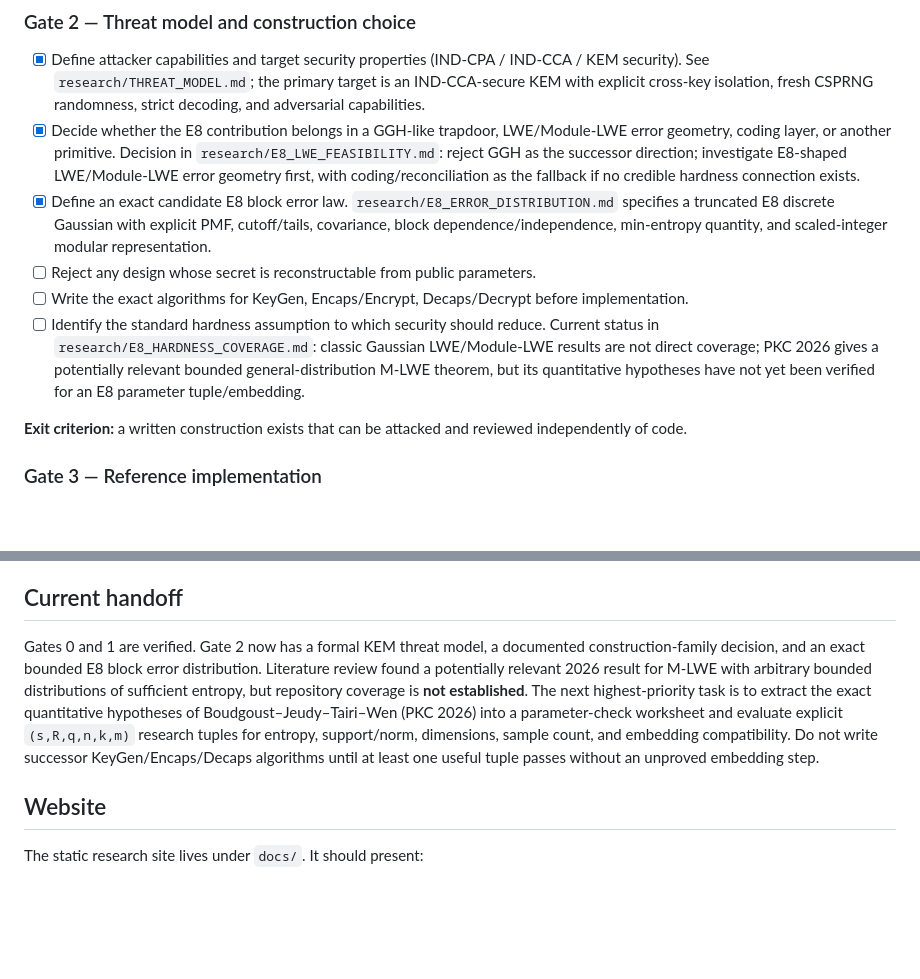
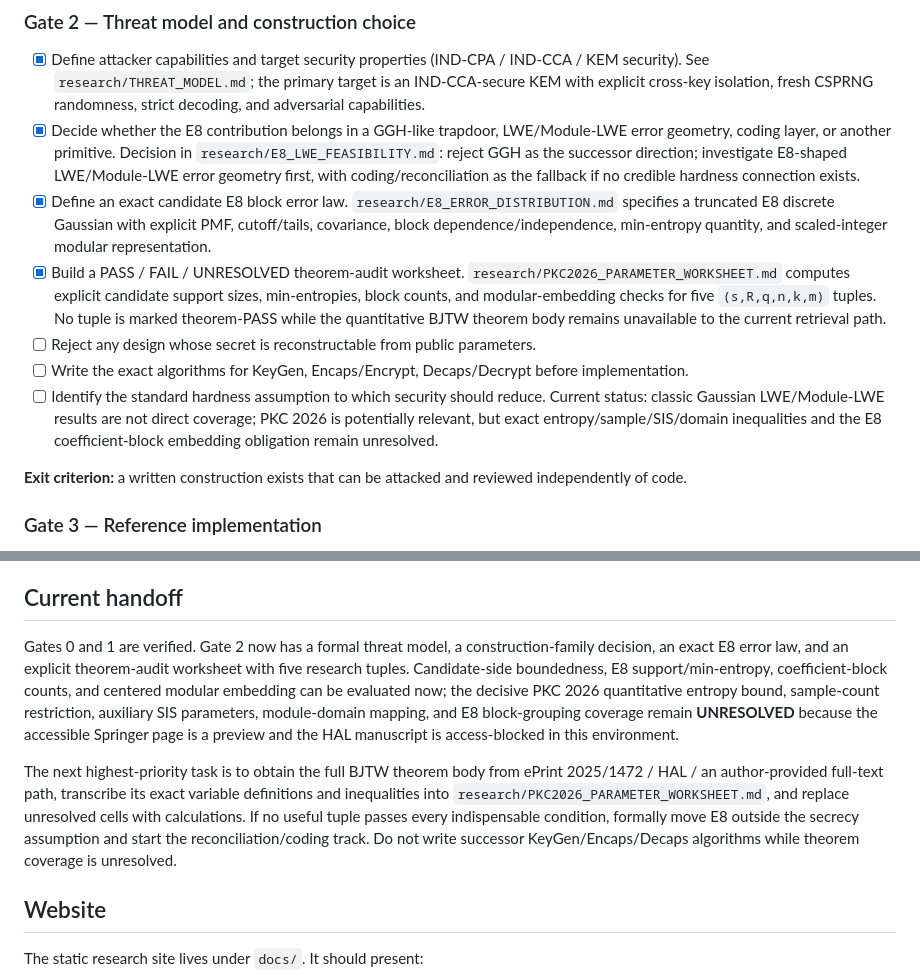
Before and after one commit to kaibuzz0/e8-cipher, a Markdown page: RESEARCH_PLAN.md, 2 parts joined by grey strips. Rendered like a GitHub page; blank space fills up the shorter version.

Commit message:
research: record theorem-audit worksheet

```diff
--- a/RESEARCH_PLAN.md
+++ b/RESEARCH_PLAN.md
@@ -55,9 +55,10 @@ Verified legacy failures:
 - [x] Define attacker capabilities and target security properties (IND-CPA / IND-CCA / KEM security). See `research/THREAT_MODEL.md`; the primary target is an IND-CCA-secure KEM with explicit cross-key isolation, fresh CSPRNG randomness, strict decoding, and adversarial capabilities.
 - [x] Decide whether the E8 contribution belongs in a GGH-like trapdoor, LWE/Module-LWE error geometry, coding layer, or another primitive. Decision in `research/E8_LWE_FEASIBILITY.md`: reject GGH as the successor direction; investigate E8-shaped LWE/Module-LWE error geometry first, with coding/reconciliation as the fallback if no credible hardness connection exists.
 - [x] Define an exact candidate E8 block error law. `research/E8_ERROR_DISTRIBUTION.md` specifies a truncated E8 discrete Gaussian with explicit PMF, cutoff/tails, covariance, block dependence/independence, min-entropy quantity, and scaled-integer modular representation.
+- [x] Build a PASS / FAIL / UNRESOLVED theorem-audit worksheet. `research/PKC2026_PARAMETER_WORKSHEET.md` computes explicit candidate support sizes, min-entropies, block counts, and modular-embedding checks for five `(s,R,q,n,k,m)` tuples. No tuple is marked theorem-PASS while the quantitative BJTW theorem body remains unavailable to the current retrieval path.
 - [ ] Reject any design whose secret is reconstructable from public parameters.
 - [ ] Write the exact algorithms for KeyGen, Encaps/Encrypt, Decaps/Decrypt before implementation.
-- [ ] Identify the standard hardness assumption to which security should reduce. Current status in `research/E8_HARDNESS_COVERAGE.md`: classic Gaussian LWE/Module-LWE results are not direct coverage; PKC 2026 gives a potentially relevant bounded general-distribution M-LWE theorem, but its quantitative hypotheses have not yet been verified for an E8 parameter tuple/embedding.
+- [ ] Identify the standard hardness assumption to which security should reduce. Current status: classic Gaussian LWE/Module-LWE results are not direct coverage; PKC 2026 is potentially relevant, but exact entropy/sample/SIS/domain inequalities and the E8 coefficient-block embedding obligation remain unresolved.
 
 **Exit criterion:** a written construction exists that can be attacked and reviewed independently of code.
 
@@ -111,7 +112,9 @@ Each research pass should:
 
 ## Current handoff
 
-Gates 0 and 1 are verified. Gate 2 now has a formal KEM threat model, a documented construction-family decision, and an exact bounded E8 block error distribution. Literature review found a potentially relevant 2026 result for M-LWE with arbitrary bounded distributions of sufficient entropy, but repository coverage is **not established**. The next highest-priority task is to extract the exact quantitative hypotheses of Boudgoust–Jeudy–Tairi–Wen (PKC 2026) into a parameter-check worksheet and evaluate explicit `(s,R,q,n,k,m)` research tuples for entropy, support/norm, dimensions, sample count, and embedding compatibility. Do not write successor KeyGen/Encaps/Decaps algorithms until at least one useful tuple passes without an unproved embedding step.
+Gates 0 and 1 are verified. Gate 2 now has a formal threat model, a construction-family decision, an exact E8 error law, and an explicit theorem-audit worksheet with five research tuples. Candidate-side boundedness, E8 support/min-entropy, coefficient-block counts, and centered modular embedding can be evaluated now; the decisive PKC 2026 quantitative entropy bound, sample-count restriction, auxiliary SIS parameters, module-domain mapping, and E8 block-grouping coverage remain **UNRESOLVED** because the accessible Springer page is a preview and the HAL manuscript is access-blocked in this environment.
+
+The next highest-priority task is to obtain the full BJTW theorem body from ePrint 2025/1472 / HAL / an author-provided full-text path, transcribe its exact variable definitions and inequalities into `research/PKC2026_PARAMETER_WORKSHEET.md`, and replace unresolved cells with calculations. If no useful tuple passes every indispensable condition, formally move E8 outside the secrecy assumption and start the reconciliation/coding track. Do not write successor KeyGen/Encaps/Decaps algorithms while theorem coverage is unresolved.
 
 ## Website
 
```
